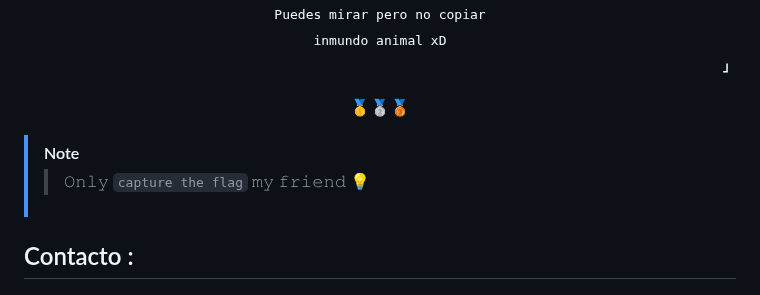
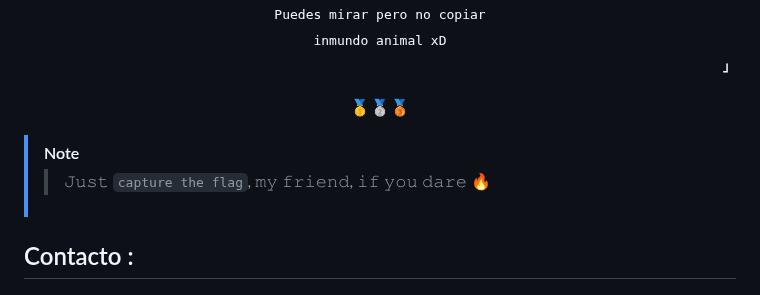
Before and after one commit to Juliocj7/FlagCaptureCj7, a Markdown page: .github/README.md, the part around the change. GitHub-like rendering; folded sections open.

```diff
--- a/.github/README.md
+++ b/.github/README.md
@@ -48,8 +48,14 @@ ______________________________________________________
   </p>
 </div>
 
+<!--
+𝙹𝚞𝚜𝚝 𝚌𝚊𝚙𝚝𝚞𝚛𝚎 𝚝𝚑𝚎 𝚏𝚕𝚊𝚐, 𝚖𝚢 𝚏𝚛𝚒𝚎𝚗𝚍, 𝚊𝚗𝚍 𝚖𝚊𝚔𝚎 𝚑𝚒𝚜𝚝𝚘𝚛𝚢
+𝙹𝚞𝚜𝚝 𝚌𝚊𝚙𝚝𝚞𝚛𝚎 𝚝𝚑𝚎 𝚏𝚕𝚊𝚐, 𝚖𝚢 𝚏𝚛𝚒𝚎𝚗𝚍, 𝙸’𝚖 𝚛𝚒𝚐𝚑𝚝 𝚋𝚎𝚑𝚒𝚗𝚍 𝚢𝚘𝚞
+𝙹𝚞𝚜𝚝 𝚌𝚊𝚙𝚝𝚞𝚛𝚎 𝚝𝚑𝚎 𝚏𝚕𝚊𝚐, 𝚖𝚢 𝚏𝚛𝚒𝚎𝚗𝚍, 𝚊𝚗𝚍 𝚝𝚑𝚎𝚗 𝚠𝚎 𝚌𝚊𝚗 𝚊𝚕𝚕 𝚌𝚎𝚕𝚎𝚋𝚛𝚊𝚝𝚎!
+-->
+
 > [!NOTE]
-> > 𝙾𝚗𝚕𝚢 `𝚌𝚊𝚙𝚝𝚞𝚛𝚎 𝚝𝚑𝚎 𝚏𝚕𝚊𝚐` 𝚖𝚢 𝚏𝚛𝚒𝚎𝚗𝚍 :bulb:
+> > 𝙹𝚞𝚜𝚝 `𝚌𝚊𝚙𝚝𝚞𝚛𝚎 𝚝𝚑𝚎 𝚏𝚕𝚊𝚐`, 𝚖𝚢 𝚏𝚛𝚒𝚎𝚗𝚍, 𝚒𝚏 𝚢𝚘𝚞 𝚍𝚊𝚛𝚎 :fire:
 
 <!--
 > **...**
```
